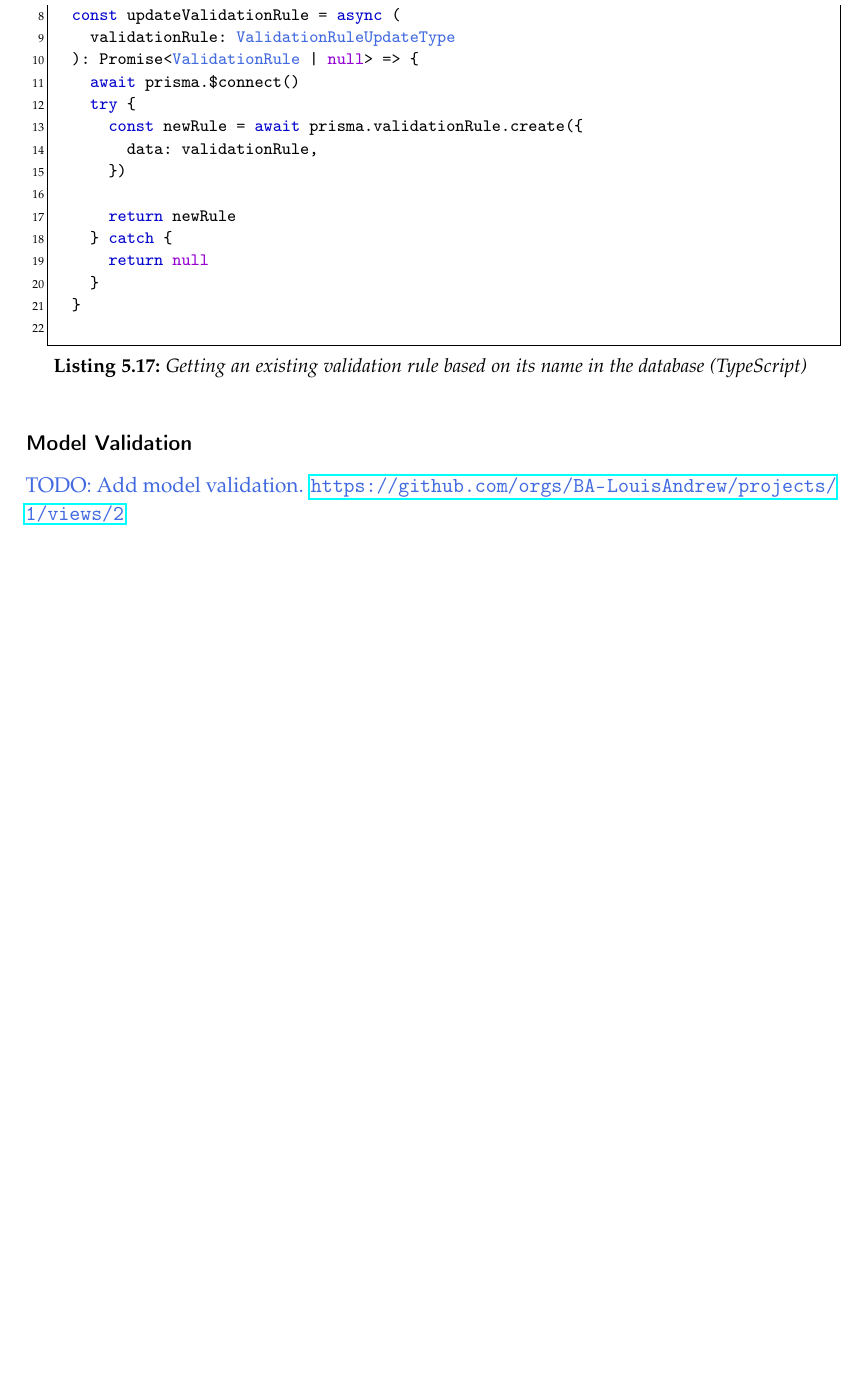
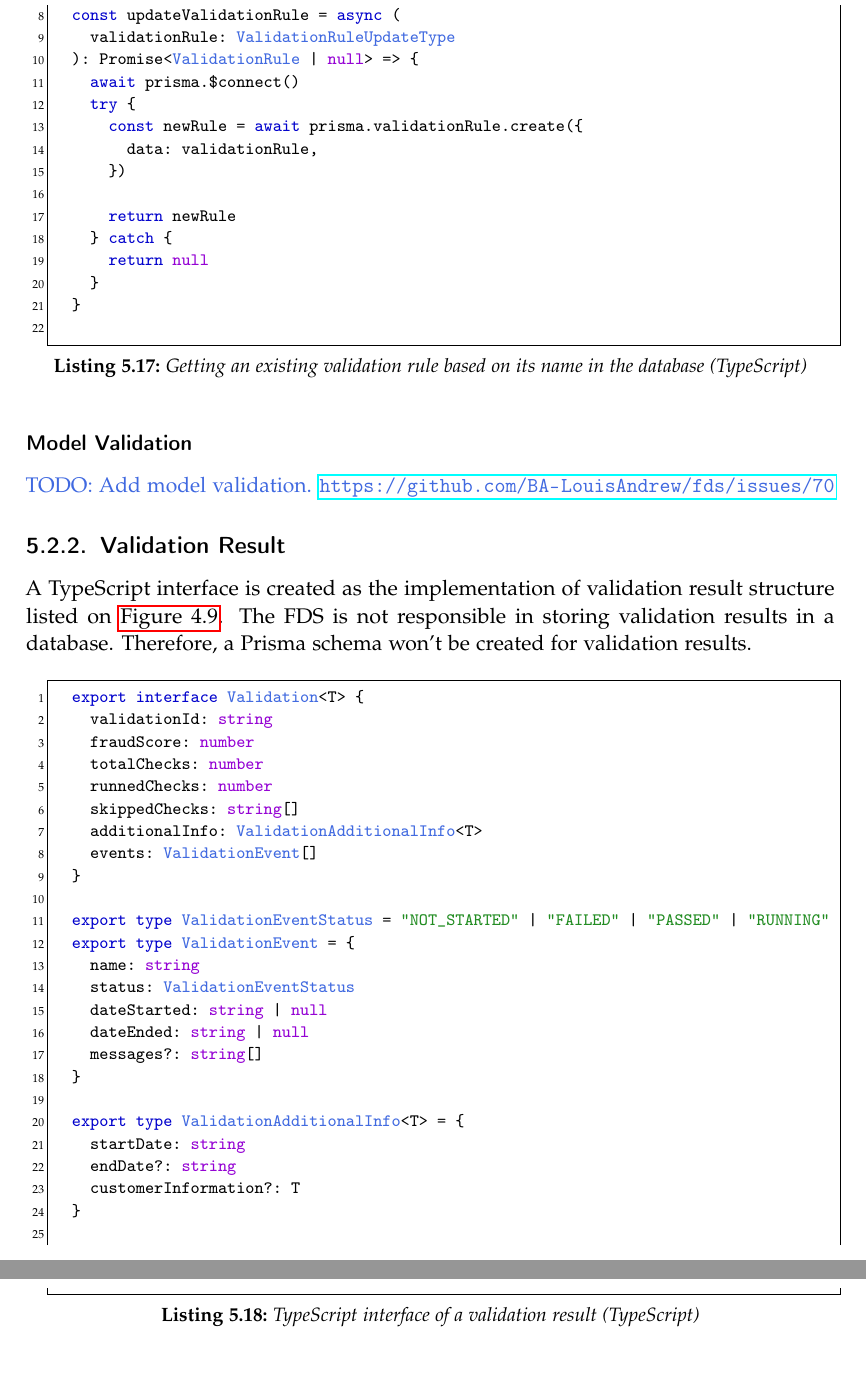
Before and after one commit to BA-LouisAndrew/thesis, a LaTeX thesis (template.tex, which reads chapters/implementation/model.tex): part of page 42 of 52 before the commit and two parts of pages 42 and 43 of 53 after it, the two joined at a grey line, cut so that both start at the same text, the shorter picture padded with empty space. Compiled offline with pdfLaTeX.

Commit message:
feat(impl-model): add content on validation result model

```diff
--- a/chapters/implementation/model.tex
+++ b/chapters/implementation/model.tex
@@ -150,4 +150,35 @@ In this chapter, the specific implementation of the models described in \autoref
   \end{lstlisting}
 
     \subsubsection{Model Validation}
-      \textcolor{royalblue}{TODO: Add model validation. \url{https://github.com/orgs/BA-LouisAndrew/projects/1/views/2}}
+      \textcolor{royalblue}{TODO: Add model validation. \url{https://github.com/BA-LouisAndrew/fds/issues/70}}
+
+  \subsection{Validation Result}
+
+    A TypeScript interface is created as the implementation of validation result structure listed on \autoref{fig:uml_validation_result}. The FDS is not responsible in storing validation results in a database. Therefore, a Prisma schema won't be created for validation results.
+
+    \begin{lstlisting}[style=es6, caption={TypeScript interface of a validation result (TypeScript)}]
+  export interface Validation<T> {
+    validationId: string
+    fraudScore: number
+    totalChecks: number
+    runnedChecks: number
+    skippedChecks: string[]
+    additionalInfo: ValidationAdditionalInfo<T>
+    events: ValidationEvent[]
+  }
+
+  export type ValidationEventStatus = "NOT_STARTED" | "FAILED" | "PASSED" | "RUNNING"
+  export type ValidationEvent = {
+    name: string
+    status: ValidationEventStatus
+    dateStarted: string | null
+    dateEnded: string | null
+    messages?: string[]
+  }
+
+  export type ValidationAdditionalInfo<T> = {
+    startDate: string
+    endDate?: string
+    customerInformation?: T
+  }
+    \end{lstlisting}
--- a/template.tex
+++ b/template.tex
@@ -94,7 +94,7 @@
   morekeywords=[2]{false, null, true, boolean, number, undefined,
     Array, Boolean, Date, Math, Number, String, Object, string},
   % Built-ins.
-  morekeywords=[3]{eval, parseInt, parseFloat, escape, unescape, GenericObject, Condition, BooleanCondition, RetryStrategy, ValidationRule}, % Custom types
+  morekeywords=[3]{eval, parseInt, parseFloat, escape, unescape, GenericObject, Condition, BooleanCondition, RetryStrategy, ValidationRule,  ValidationAdditionalInfo, ValidationEvent, ValidationEventStatus, Validation}, % Custom types
   sensitive,
   morecomment=[s]{/*}{*/},
   morecomment=[l]//,
```
Also changed, not shown: chapters/concept/design/model.tex (+1 -0 lines), chapters/implementation/model.tex (2 more changed lines).
